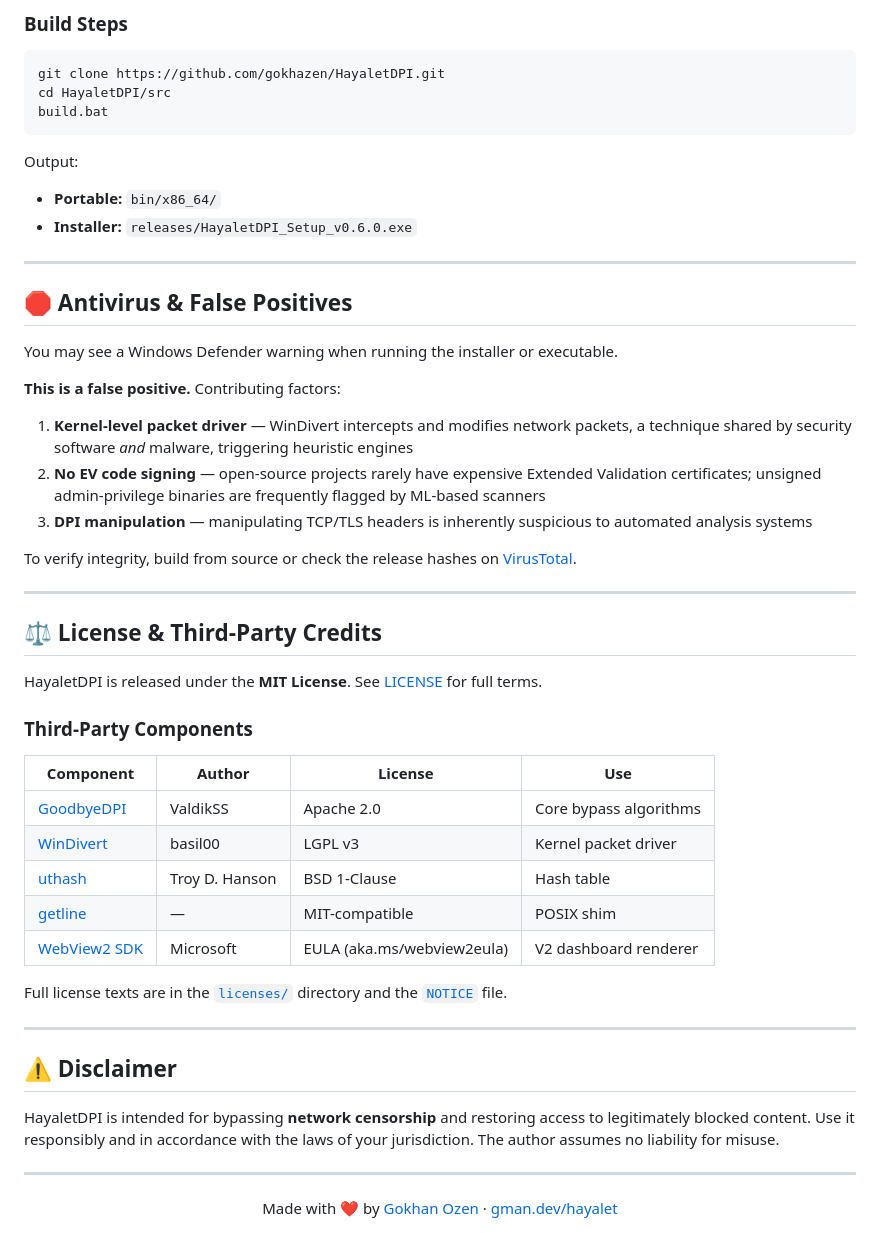
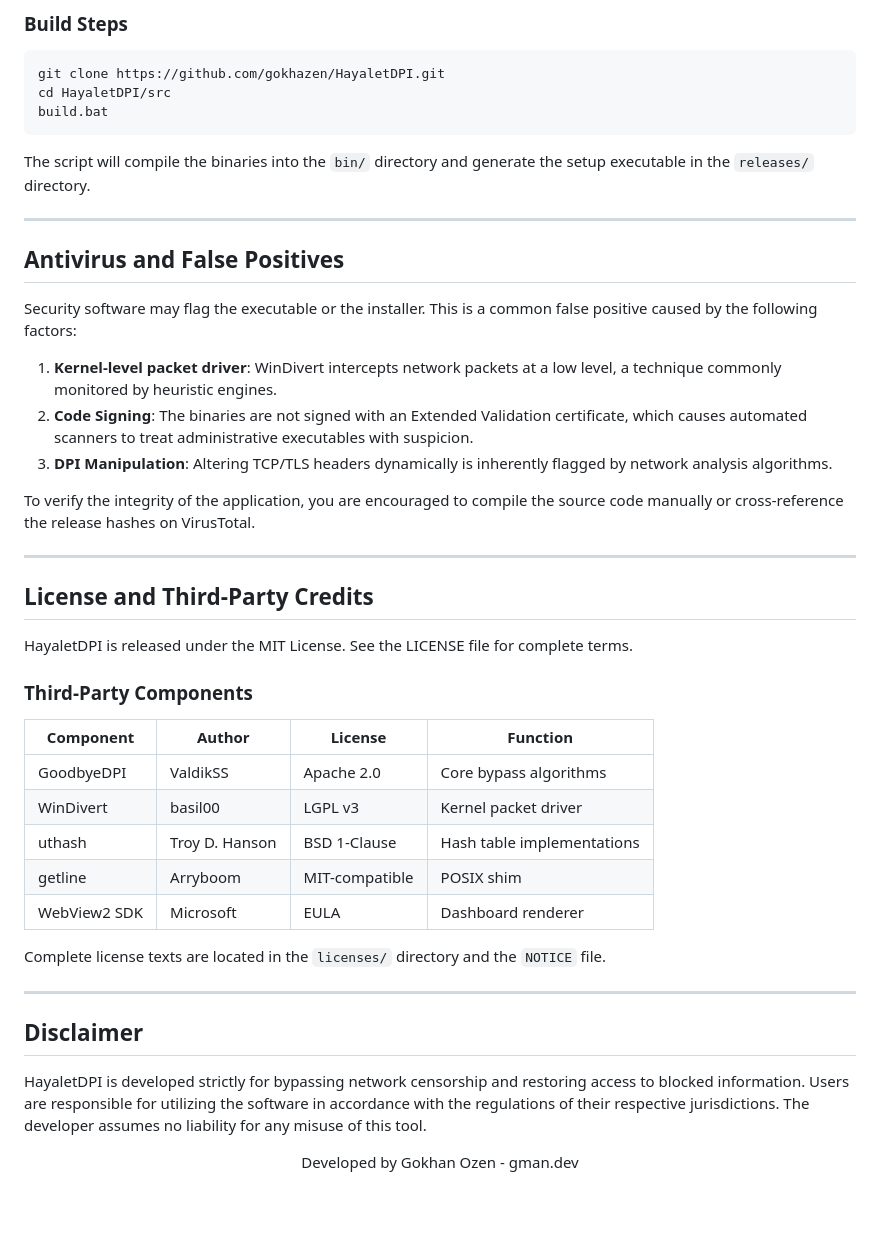
Before and after one commit to gokhazen/HayaletDPI, a Markdown page: README.md, the part around one of its changes. Rendered like a GitHub page; blank space fills up the shorter version.

````diff
--- a/README.md
+++ b/README.md
@@ -161,52 +113,44 @@ cd HayaletDPI/src
 build.bat
 ```
 
-Output:
-- **Portable:** `bin/x86_64/`
-- **Installer:** `releases/HayaletDPI_Setup_v0.6.0.exe`
+The script will compile the binaries into the `bin/` directory and generate the setup executable in the `releases/` directory.
 
 ---
 
-## 🛑 Antivirus & False Positives
+## Antivirus and False Positives
 
-You may see a Windows Defender warning when running the installer or executable.
+Security software may flag the executable or the installer. This is a common false positive caused by the following factors:
 
-**This is a false positive.** Contributing factors:
+1. **Kernel-level packet driver**: WinDivert intercepts network packets at a low level, a technique commonly monitored by heuristic engines.
+2. **Code Signing**: The binaries are not signed with an Extended Validation certificate, which causes automated scanners to treat administrative executables with suspicion.
+3. **DPI Manipulation**: Altering TCP/TLS headers dynamically is inherently flagged by network analysis algorithms.
 
-1. **Kernel-level packet driver** — WinDivert intercepts and modifies network packets, a technique shared by security software *and* malware, triggering heuristic engines
-2. **No EV code signing** — open-source projects rarely have expensive Extended Validation certificates; unsigned admin-privilege binaries are frequently flagged by ML-based scanners
-3. **DPI manipulation** — manipulating TCP/TLS headers is inherently suspicious to automated analysis systems
-
-To verify integrity, build from source or check the release hashes on [VirusTotal](https://www.virustotal.com).
+To verify the integrity of the application, you are encouraged to compile the source code manually or cross-reference the release hashes on VirusTotal.
 
 ---
 
-## ⚖️ License & Third-Party Credits
+## License and Third-Party Credits
 
-HayaletDPI is released under the **MIT License**. See [LICENSE](LICENSE) for full terms.
+HayaletDPI is released under the MIT License. See the LICENSE file for complete terms.
 
 ### Third-Party Components
 
-| Component | Author | License | Use |
+| Component | Author | License | Function |
 |---|---|---|---|
-| [GoodbyeDPI](https://github.com/ValdikSS/GoodbyeDPI) | ValdikSS | Apache 2.0 | Core bypass algorithms |
-| [WinDivert](https://github.com/basil00/WinDivert) | basil00 | LGPL v3 | Kernel packet driver |
-| [uthash](http://troydhanson.github.com/uthash/) | Troy D. Hanson | BSD 1-Clause | Hash table |
-| [getline](https://github.com/Arryboom/fgets_replacement_in_win32) | — | MIT-compatible | POSIX shim |
-| [WebView2 SDK](https://aka.ms/webview2) | Microsoft | EULA (aka.ms/webview2eula) | V2 dashboard renderer |
+| GoodbyeDPI | ValdikSS | Apache 2.0 | Core bypass algorithms |
+| WinDivert | basil00 | LGPL v3 | Kernel packet driver |
+| uthash | Troy D. Hanson | BSD 1-Clause | Hash table implementations |
+| getline | Arryboom | MIT-compatible | POSIX shim |
+| WebView2 SDK | Microsoft | EULA | Dashboard renderer |
 
-Full license texts are in the [`licenses/`](licenses/) directory and the [`NOTICE`](NOTICE) file.
+Complete license texts are located in the `licenses/` directory and the `NOTICE` file.
 
 ---
 
-## ⚠️ Disclaimer
+## Disclaimer
 
-HayaletDPI is intended for bypassing **network censorship** and restoring access to legitimately blocked content. Use it responsibly and in accordance with the laws of your jurisdiction. The author assumes no liability for misuse.
-
----
+HayaletDPI is developed strictly for bypassing network censorship and restoring access to blocked information. Users are responsible for utilizing the software in accordance with the regulations of their respective jurisdictions. The developer assumes no liability for any misuse of this tool.
 
 <div align="center">
-
-Made with ❤️ by [Gokhan Ozen](https://gman.dev) · [gman.dev/hayalet](https://gman.dev/hayalet)
-
+Developed by Gokhan Ozen - gman.dev
 </div>
````
Also changed, not shown: other parts of README.md (+55 -103 lines).
